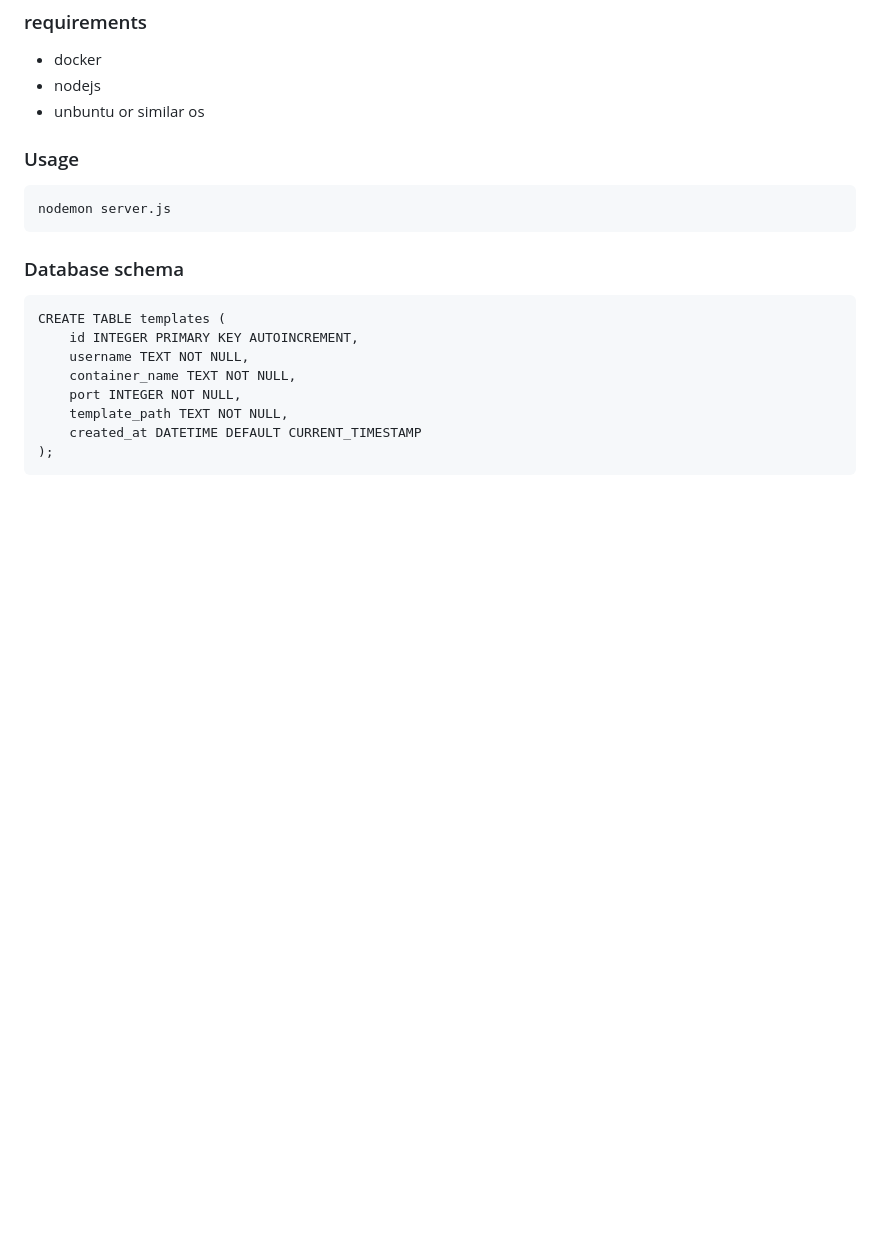
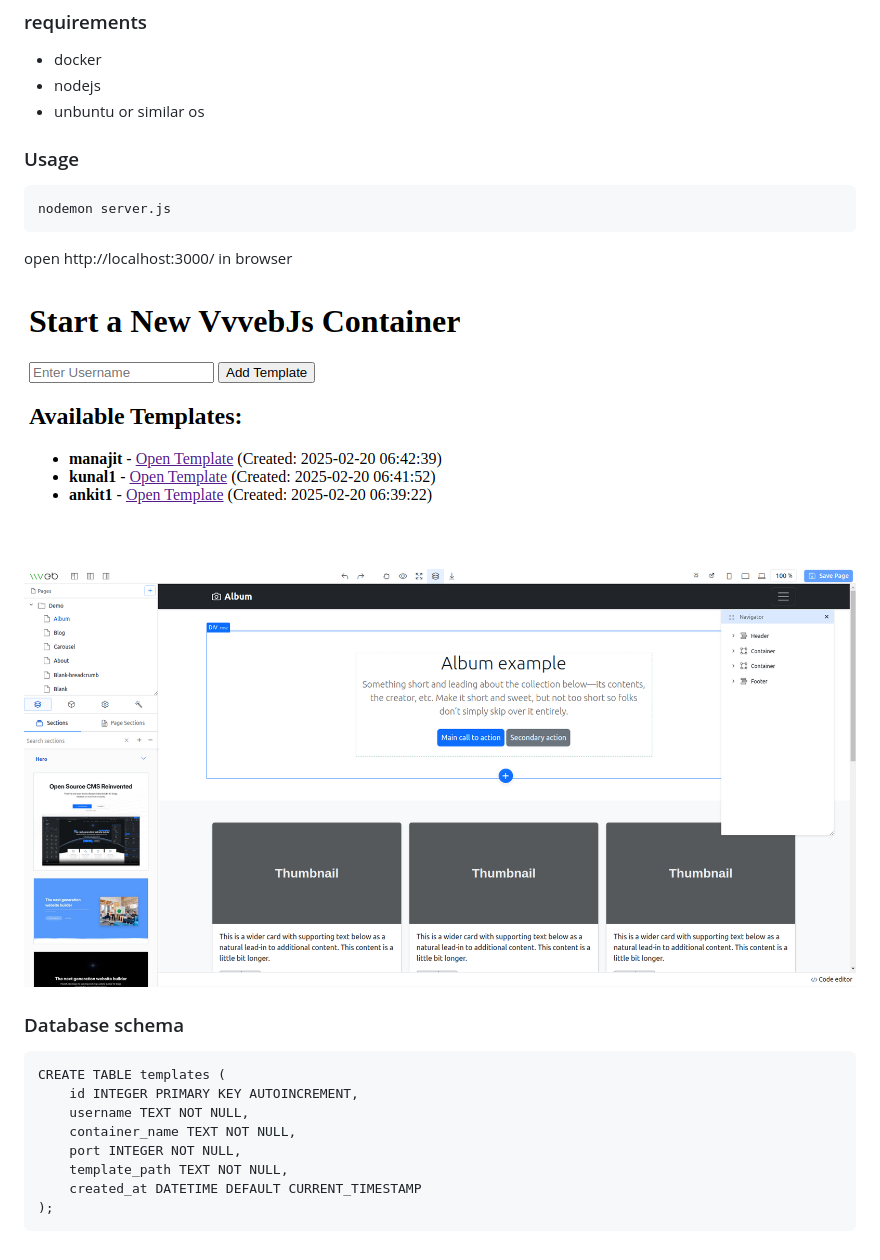
Before and after one commit to ankit-singh-vu/webdrag, a Markdown page: readme.md, the part around the change. Rendered like a GitHub page; pictures changed too: image-1.png (added), image.png (added); blank space fills up the shorter version.

Commit message:
create 2 files and update 1 file

````diff
--- a/readme.md
+++ b/readme.md
@@ -11,6 +11,11 @@ This website helps users build other drag and drop / less code websites .
 ```
 nodemon server.js
 ```
+open http://localhost:3000/ in browser
+
+![alt text](image.png)
+
+![alt text](image-1.png)
 
 ### Database schema
 ```
````
